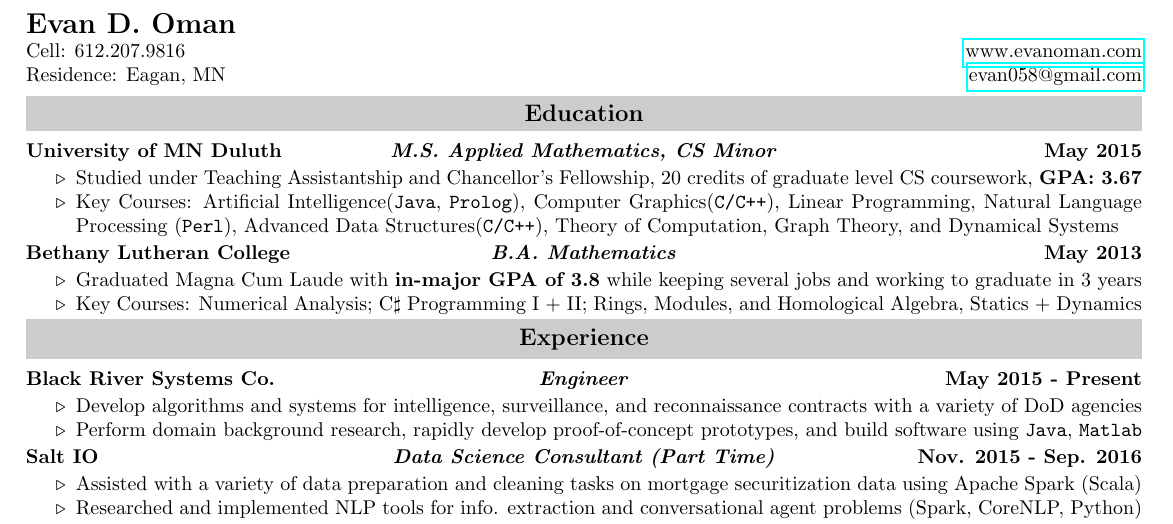
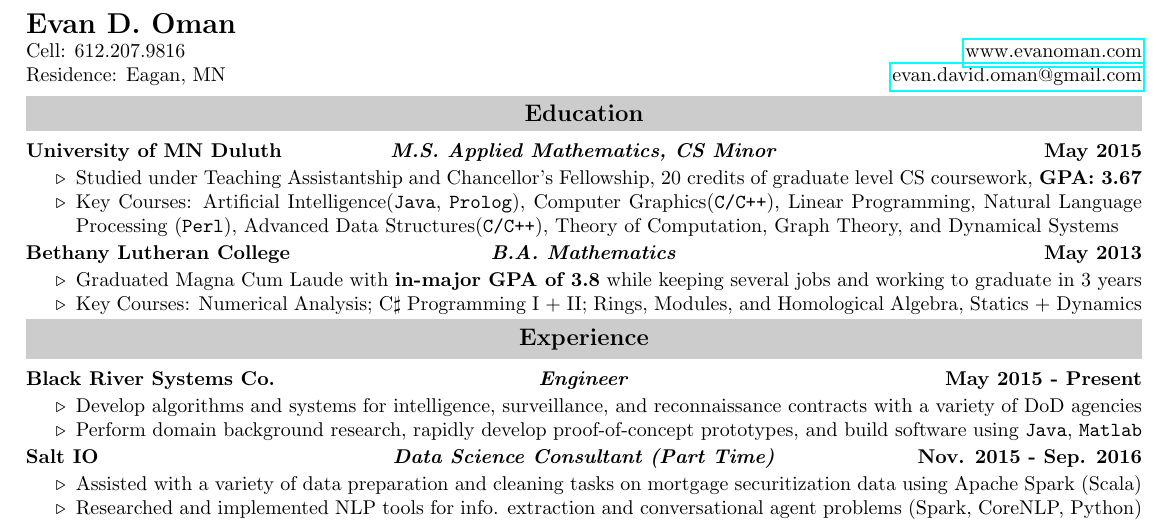
Before and after one commit to EvanOman/Resume, a LaTeX document (EvanOman.tex): part of the page, cut so that both start at the same text. Compiled offline with pdfLaTeX.

Commit message:
Added new email address

```diff
--- a/EvanOman.tex
+++ b/EvanOman.tex
@@ -70,7 +70,7 @@
 	\begin{tabularx}{\textwidth}{lXr}
 		\textbf{\Large Evan D. Oman}  &   \\
 		Cell: 612.207.9816 & \hfill\href{http://www.evanoman.com}{www.evanoman.com}\\
-		Residence: Eagan, MN& \hfill\href{mailto:evan058@gmail.com}{evan058@gmail.com}\\
+		Residence: Eagan, MN& \hfill\href{mailto:evan.david.oman@gmail.com}{evan.david.oman@gmail.com}\\
 	\end{tabularx}
 	% Education Section
 	\resHeading{Education}
```
